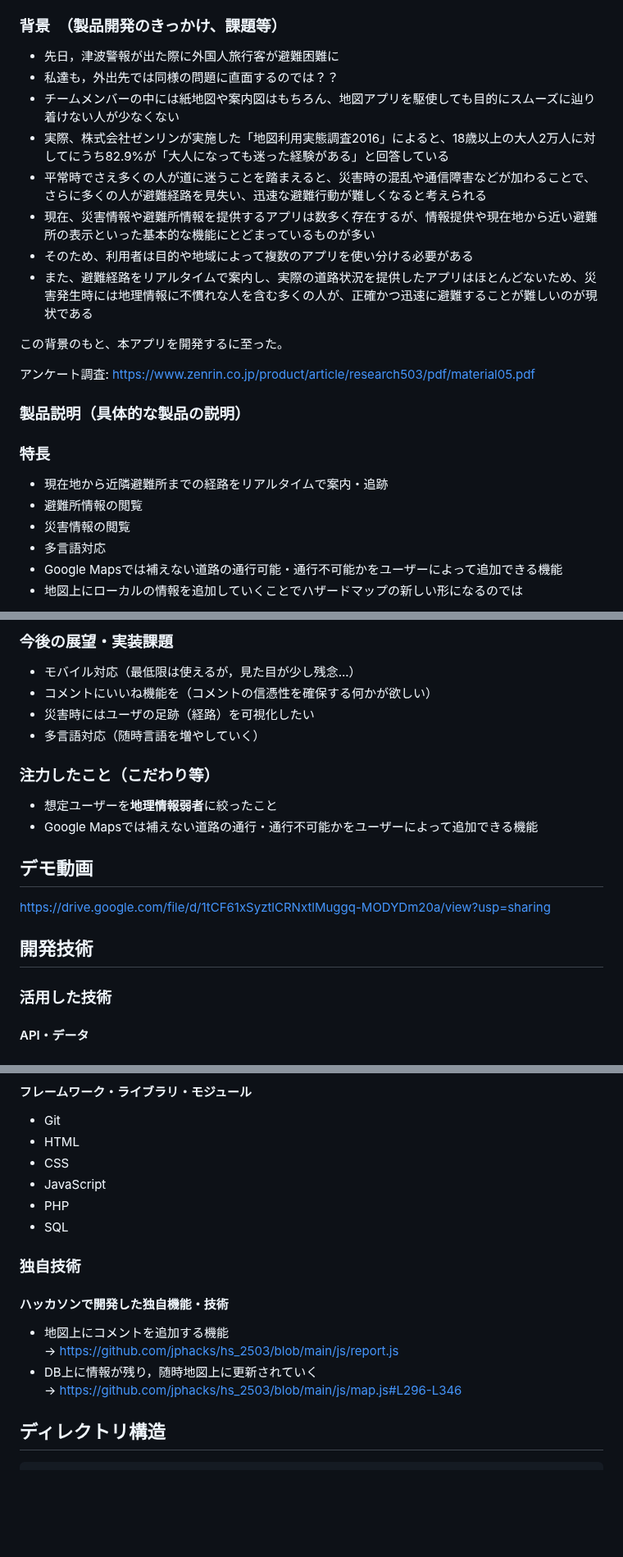
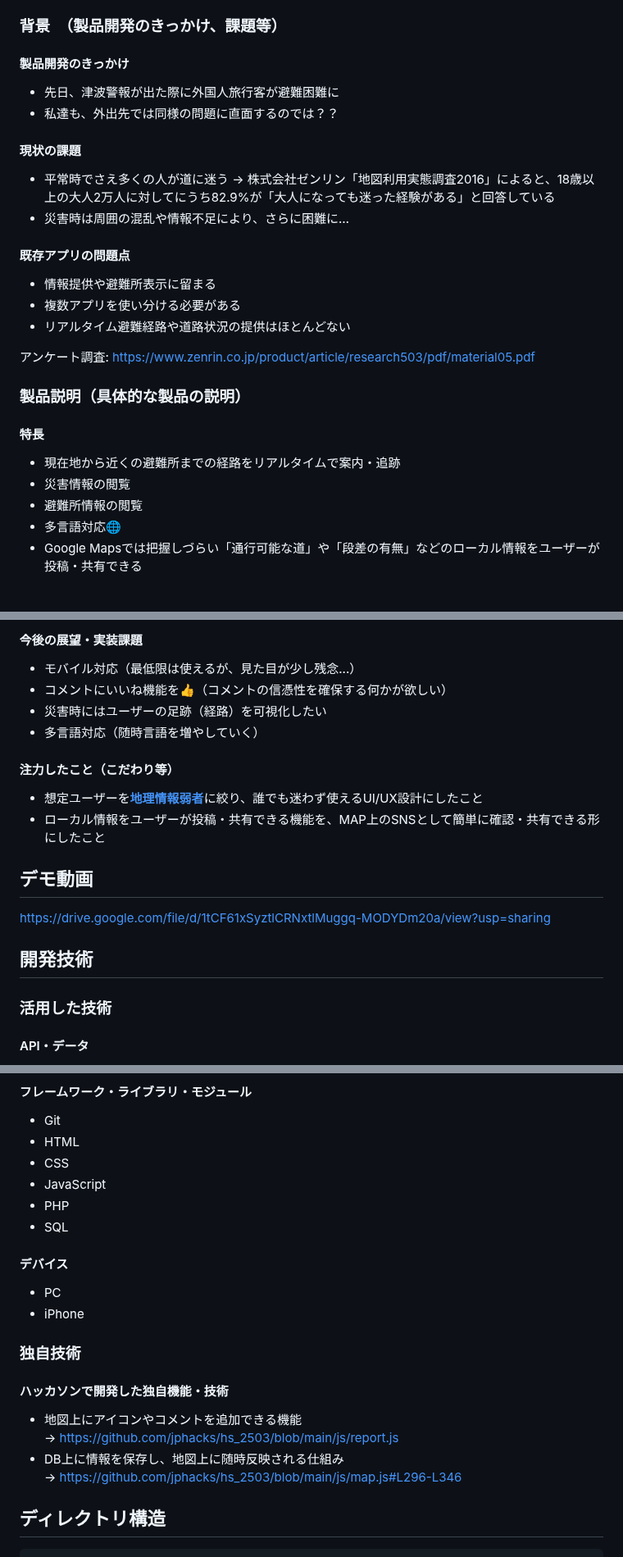
Before and after one commit to jphacks/hs_2503, a Markdown page: README.md, 3 parts joined by grey strips. Shown at 82% size. Rendered like a GitHub page; blank space fills up the shorter version.

```diff
--- a/README.md
+++ b/README.md
@@ -17,26 +17,29 @@
 
 
 ### 背景　（製品開発のきっかけ、課題等）
-- 先日，津波警報が出た際に外国人旅行客が避難困難に
-- 私達も，外出先では同様の問題に直面するのでは？？
-- チームメンバーの中には紙地図や案内図はもちろん、地図アプリを駆使しても目的にスムーズに辿り着けない人が少なくない
-- 実際、株式会社ゼンリンが実施した「地図利用実態調査2016」によると、18歳以上の大人2万人に対してにうち82.9%が「大人になっても迷った経験がある」と回答している
-- 平常時でさえ多くの人が道に迷うことを踏まえると、災害時の混乱や通信障害などが加わることで、さらに多くの人が避難経路を見失い、迅速な避難行動が難しくなると考えられる
-- 現在、災害情報や避難所情報を提供するアプリは数多く存在するが、情報提供や現在地から近い避難所の表示といった基本的な機能にとどまっているものが多い
-- そのため、利用者は目的や地域によって複数のアプリを使い分ける必要がある
-- また、避難経路をリアルタイムで案内し、実際の道路状況を提供したアプリはほとんどないため、災害発生時には地理情報に不慣れな人を含む多くの人が、正確かつ迅速に避難することが難しいのが現状である
 
+#### 製品開発のきっかけ
+- 先日、津波警報が出た際に外国人旅行客が避難困難に
+- 私達も、外出先では同様の問題に直面するのでは？？
 
-この背景のもと、本アプリを開発するに至った。
+#### 現状の課題
+- 平常時でさえ多くの人が道に迷う
+  → 株式会社ゼンリン「地図利用実態調査2016」によると、18歳以上の大人2万人に対してにうち82.9%が「大人になっても迷った経験がある」と回答している
+- 災害時は周囲の混乱や情報不足により、さらに困難に…
+
+#### 既存アプリの問題点
+- 情報提供や避難所表示に留まる
+- 複数アプリを使い分ける必要がある
+- リアルタイム避難経路や道路状況の提供はほとんどない
 
 アンケート調査: https://www.zenrin.co.jp/product/article/research503/pdf/material05.pdf
 
 ### 製品説明（具体的な製品の説明）
-### 特長
-- 現在地から近隣避難所までの経路をリアルタイムで案内・追跡
+
+#### 特長
+- 現在地から近くの避難所までの経路をリアルタイムで案内・追跡
+- 災害情報の閲覧
 - 避難所情報の閲覧
-- 災害情報の閲覧
-- 多言語対応
-- Google Mapsでは補えない道路の通行可能・通行不可能かをユーザーによって追加できる機能
-- 地図上にローカルの情報を追加していくことでハザードマップの新しい形になるのでは
+- 多言語対応🌐
+- Google Mapsでは把握しづらい「通行可能な道」や「段差の有無」などのローカル情報をユーザーが投稿・共有できる
 
@@ -50,19 +54,21 @@
 
-### 今後の展望・実装課題
-- モバイル対応（最低限は使えるが，見た目が少し残念...）
-- コメントにいいね機能を（コメントの信憑性を確保する何かが欲しい）
-- 災害時にはユーザの足跡（経路）を可視化したい
+#### 今後の展望・実装課題
+- モバイル対応（最低限は使えるが、見た目が少し残念...）
+- コメントにいいね機能を👍（コメントの信憑性を確保する何かが欲しい）
+- 災害時にはユーザーの足跡（経路）を可視化したい
 - 多言語対応（随時言語を増やしていく）
 
-### 注力したこと（こだわり等）
-- 想定ユーザーを**地理情報弱者**に絞ったこと
-- Google Mapsでは補えない道路の通行・通行不可能かをユーザーによって追加できる機能
+#### 注力したこと（こだわり等）
+- 想定ユーザーを[**地理情報弱者**](#geo-weaker)に絞り、誰でも迷わず使えるUI/UX設計にしたこと
+- ローカル情報をユーザーが投稿・共有できる機能を、MAP上のSNSとして簡単に確認・共有できる形にしたこと
 
 ## デモ動画
 https://drive.google.com/file/d/1tCF61xSyztlCRNxtlMuggq-MODYDm20a/view?usp=sharing
 
 ## 開発技術
+
 ### 活用した技術
+
 #### API・データ
 - Google Maps API
 - 気象庁API
@@ -76,13 +82,16 @@ https://drive.google.com/file/d/1tCF61xSyztlCRNxtlMuggq-MODYDm20a/view?usp=shari
 - PHP
 - SQL
 
+#### デバイス
+- PC
+- iPhone
 
 ### 独自技術
+
 #### ハッカソンで開発した独自機能・技術
-
-- 地図上にコメントを追加する機能
+- 地図上にアイコンやコメントを追加できる機能
   -> https://github.com/jphacks/hs_2503/blob/main/js/report.js
-- DB上に情報が残り，随時地図上に更新されていく
+- DB上に情報を保存し、地図上に随時反映される仕組み
   -> https://github.com/jphacks/hs_2503/blob/main/js/map.js#L296-L346
 
 
```
Also changed, not shown: other parts of README.md (+9 -8 lines).
